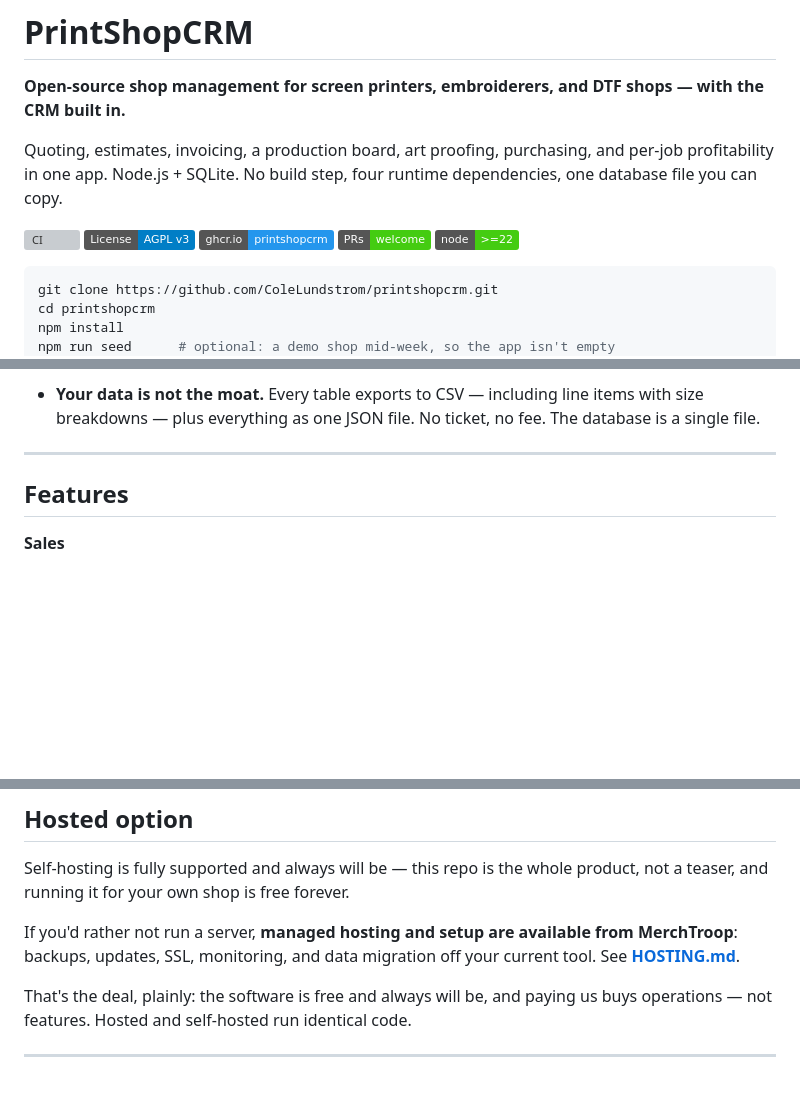
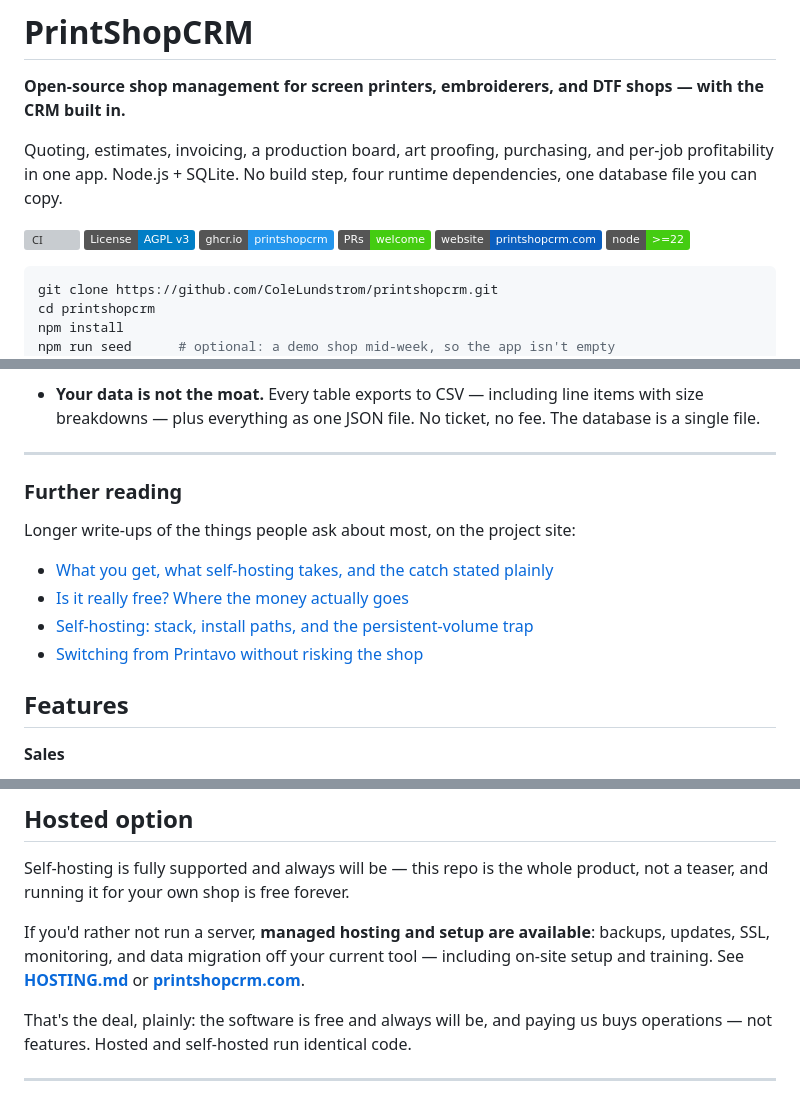
Before and after one commit to ColeLundstrom/printshopcrm, a Markdown page: README.md, 3 parts joined by grey strips. GitHub-like rendering; badges without logos; blank space fills up the shorter version; grey boxes are pictures that could not be loaded.

Commit message:
docs: link the project site from the README
The README had no link to printshopcrm.com at all, so anyone landing on the
repo had no route to the longer explanations, and the site got no reference
from here.

Adds a website badge, a short "further reading" list pointing at the
open-source, free, self-hosting and Printavo-migration write-ups, and a
direct link in the hosted-option section.

Co-Authored-By: Claude Opus 5 <noreply@anthropic.com>

````diff
--- a/README.md
+++ b/README.md
@@ -10,6 +10,7 @@ file you can copy.
 [![License: AGPL v3](https://img.shields.io/badge/License-AGPL%20v3-blue.svg)](LICENSE)
 [![Docker image](https://img.shields.io/badge/ghcr.io-printshopcrm-2496ed?logo=docker&logoColor=white)](https://github.com/ColeLundstrom/printshopcrm/pkgs/container/printshopcrm)
 [![PRs welcome](https://img.shields.io/badge/PRs-welcome-brightgreen.svg)](CONTRIBUTING.md)
+[![Website](https://img.shields.io/badge/website-printshopcrm.com-0B5FBF.svg)](https://printshopcrm.com/open-source/)
 [![Node](https://img.shields.io/badge/node-%3E%3D22-brightgreen.svg)](https://nodejs.org)
 
 ```bash
@@ -77,6 +78,15 @@ Four more things it does that are unusual:
   breakdowns — plus everything as one JSON file. No ticket, no fee. The database is a single file.
 
 ---
+
+### Further reading
+
+Longer write-ups of the things people ask about most, on the project site:
+
+- [What you get, what self-hosting takes, and the catch stated plainly](https://printshopcrm.com/open-source/)
+- [Is it really free? Where the money actually goes](https://printshopcrm.com/services/free-print-shop-software/)
+- [Self-hosting: stack, install paths, and the persistent-volume trap](https://printshopcrm.com/services/self-hosted-print-shop-software/)
+- [Switching from Printavo without risking the shop](https://printshopcrm.com/services/switching-from-printavo/)
 
 ## Features
 
@@ -229,9 +239,9 @@ Secrets stored in settings are redacted out of any response sent to the browser.
 Self-hosting is fully supported and always will be — this repo is the whole product, not a teaser,
 and running it for your own shop is free forever.
 
-If you'd rather not run a server, **managed hosting and setup are available from MerchTroop**:
-backups, updates, SSL, monitoring, and data migration off your current tool. See
-**[HOSTING.md](HOSTING.md)**.
+If you'd rather not run a server, **managed hosting and setup are available**: backups, updates,
+SSL, monitoring, and data migration off your current tool — including on-site setup and training.
+See **[HOSTING.md](HOSTING.md)** or **[printshopcrm.com](https://printshopcrm.com/)**.
 
 That's the deal, plainly: the software is free and always will be, and paying us buys operations —
 not features. Hosted and self-hosted run identical code.
````
